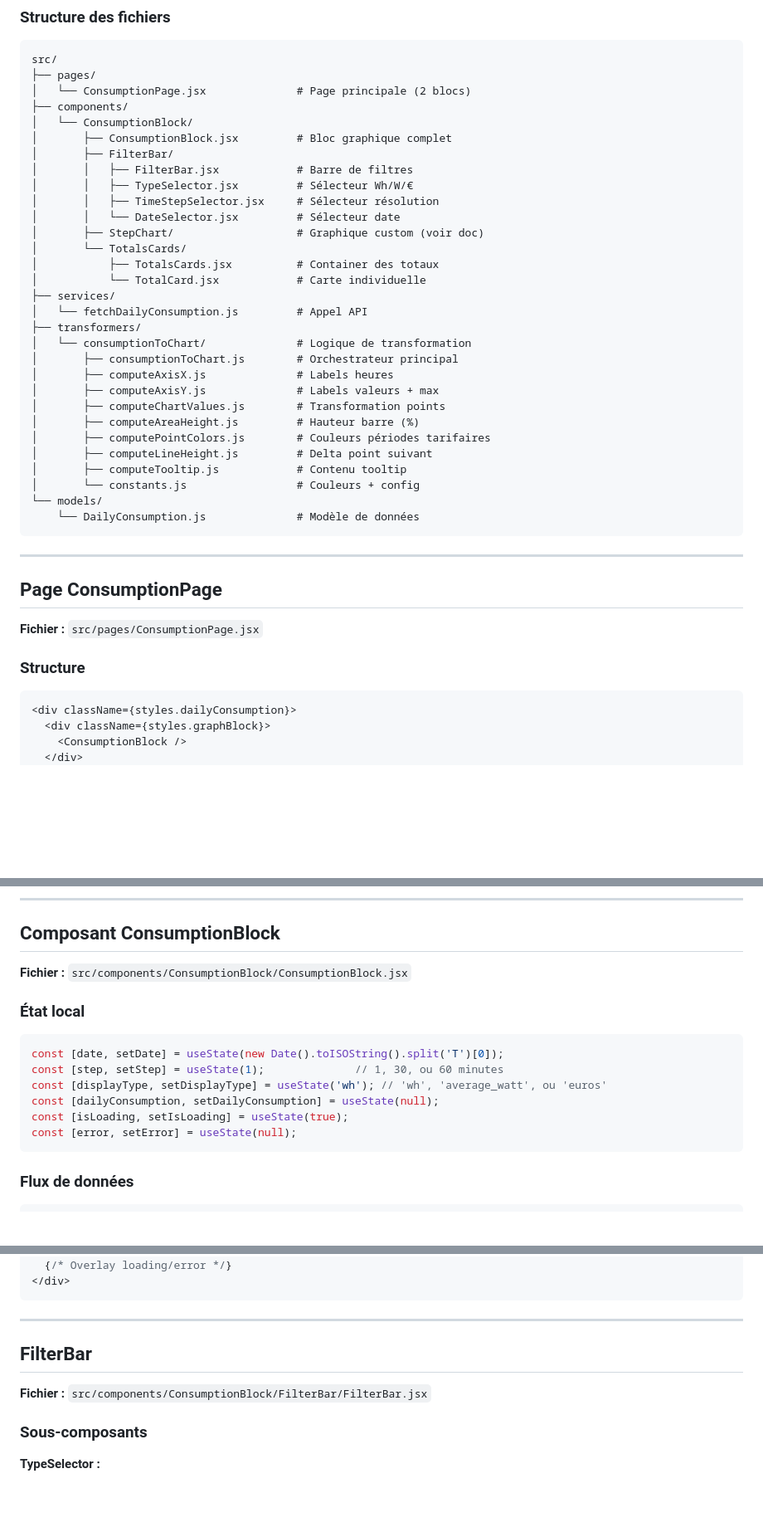
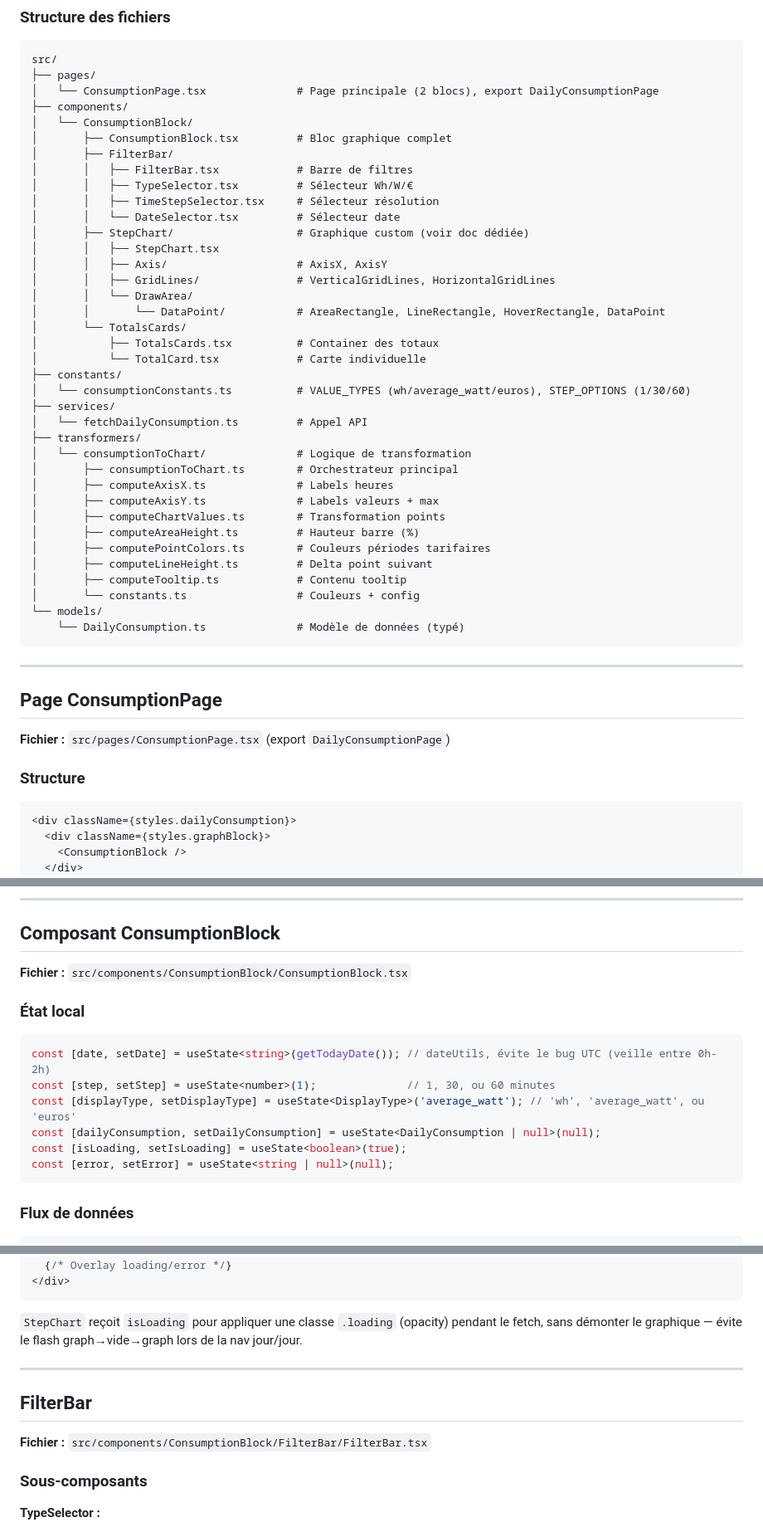
Before and after one commit to manuo1/housebrain, a Markdown page: docs/frontend/consumption_page.md, 3 parts joined by grey strips. Shown at 83% size. Drawn GitHub-style; blank space fills up the shorter version.

Commit message:
docs(frontend): update consumption_page.md to match current TS implementation

````diff
--- a/docs/frontend/consumption_page.md
+++ b/docs/frontend/consumption_page.md
@@ -25,45 +25,52 @@ Visualisation des données de consommation électrique journalière avec possibi
 ```
 src/
 ├── pages/
-│   └── ConsumptionPage.jsx              # Page principale (2 blocs)
+│   └── ConsumptionPage.tsx              # Page principale (2 blocs), export DailyConsumptionPage
 ├── components/
 │   └── ConsumptionBlock/
-│       ├── ConsumptionBlock.jsx         # Bloc graphique complet
+│       ├── ConsumptionBlock.tsx         # Bloc graphique complet
 │       ├── FilterBar/
-│       │   ├── FilterBar.jsx            # Barre de filtres
-│       │   ├── TypeSelector.jsx         # Sélecteur Wh/W/€
-│       │   ├── TimeStepSelector.jsx     # Sélecteur résolution
-│       │   └── DateSelector.jsx         # Sélecteur date
-│       ├── StepChart/                   # Graphique custom (voir doc)
+│       │   ├── FilterBar.tsx            # Barre de filtres
+│       │   ├── TypeSelector.tsx         # Sélecteur Wh/W/€
+│       │   ├── TimeStepSelector.tsx     # Sélecteur résolution
+│       │   └── DateSelector.tsx         # Sélecteur date
+│       ├── StepChart/                   # Graphique custom (voir doc dédiée)
+│       │   ├── StepChart.tsx
+│       │   ├── Axis/                    # AxisX, AxisY
+│       │   ├── GridLines/               # VerticalGridLines, HorizontalGridLines
+│       │   └── DrawArea/
+│       │       └── DataPoint/           # AreaRectangle, LineRectangle, HoverRectangle, DataPoint
 │       └── TotalsCards/
-│           ├── TotalsCards.jsx          # Container des totaux
-│           └── TotalCard.jsx            # Carte individuelle
+│           ├── TotalsCards.tsx          # Container des totaux
+│           └── TotalCard.tsx            # Carte individuelle
+├── constants/
+│   └── consumptionConstants.ts          # VALUE_TYPES (wh/average_watt/euros), STEP_OPTIONS (1/30/60)
 ├── services/
-│   └── fetchDailyConsumption.js         # Appel API
+│   └── fetchDailyConsumption.ts         # Appel API
 ├── transformers/
 │   └── consumptionToChart/              # Logique de transformation
-│       ├── consumptionToChart.js        # Orchestrateur principal
-│       ├── computeAxisX.js              # Labels heures
-│       ├── computeAxisY.js              # Labels valeurs + max
-│       ├── computeChartValues.js        # Transformation points
-│       ├── computeAreaHeight.js         # Hauteur barre (%)
-│       ├── computePointColors.js        # Couleurs périodes tarifaires
-│       ├── computeLineHeight.js         # Delta point suivant
-│       ├── computeTooltip.js            # Contenu tooltip
-│       └── constants.js                 # Couleurs + config
+│       ├── consumptionToChart.ts        # Orchestrateur principal
+│       ├── computeAxisX.ts              # Labels heures
+│       ├── computeAxisY.ts              # Labels valeurs + max
+│       ├── computeChartValues.ts        # Transformation points
+│       ├── computeAreaHeight.ts         # Hauteur barre (%)
+│       ├── computePointColors.ts        # Couleurs périodes tarifaires
+│       ├── computeLineHeight.ts         # Delta point suivant
+│       ├── computeTooltip.ts            # Contenu tooltip
+│       └── constants.ts                 # Couleurs + config
 └── models/
-    └── DailyConsumption.js              # Modèle de données
+    └── DailyConsumption.ts              # Modèle de données (typé)
 ```
 
 ---
 
 ## Page ConsumptionPage
 
-**Fichier :** `src/pages/ConsumptionPage.jsx`
+**Fichier :** `src/pages/ConsumptionPage.tsx` (export `DailyConsumptionPage`)
 
 ### Structure
 
-```jsx
+```tsx
 <div className={styles.dailyConsumption}>
   <div className={styles.graphBlock}>
     <ConsumptionBlock />
@@ -80,17 +87,17 @@ src/
 
 ## Composant ConsumptionBlock
 
-**Fichier :** `src/components/ConsumptionBlock/ConsumptionBlock.jsx`
+**Fichier :** `src/components/ConsumptionBlock/ConsumptionBlock.tsx`
 
 ### État local
 
-```javascript
-const [date, setDate] = useState(new Date().toISOString().split('T')[0]);
-const [step, setStep] = useState(1);              // 1, 30, ou 60 minutes
-const [displayType, setDisplayType] = useState('wh'); // 'wh', 'average_watt', ou 'euros'
-const [dailyConsumption, setDailyConsumption] = useState(null);
-const [isLoading, setIsLoading] = useState(true);
-const [error, setError] = useState(null);
+```typescript
+const [date, setDate] = useState<string>(getTodayDate()); // dateUtils, évite le bug UTC (veille entre 0h-2h)
+const [step, setStep] = useState<number>(1);              // 1, 30, ou 60 minutes
+const [displayType, setDisplayType] = useState<DisplayType>('average_watt'); // 'wh', 'average_watt', ou 'euros'
+const [dailyConsumption, setDailyConsumption] = useState<DailyConsumption | null>(null);
+const [isLoading, setIsLoading] = useState<boolean>(true);
+const [error, setError] = useState<string | null>(null);
 ```
 
 ### Flux de données
@@ -118,11 +125,13 @@ const [error, setError] = useState(null);
 </div>
 ```
 
+`StepChart` reçoit `isLoading` pour appliquer une classe `.loading` (opacity) pendant le fetch, sans démonter le graphique — évite le flash graph→vide→graph lors de la nav jour/jour.
+
 ---
 
 ## FilterBar
 
-**Fichier :** `src/components/ConsumptionBlock/FilterBar/FilterBar.jsx`
+**Fichier :** `src/components/ConsumptionBlock/FilterBar/FilterBar.tsx`
 
 ### Sous-composants
 
````
Also changed, not shown: other parts of docs/frontend/consumption_page.md (+9 -7 lines).
